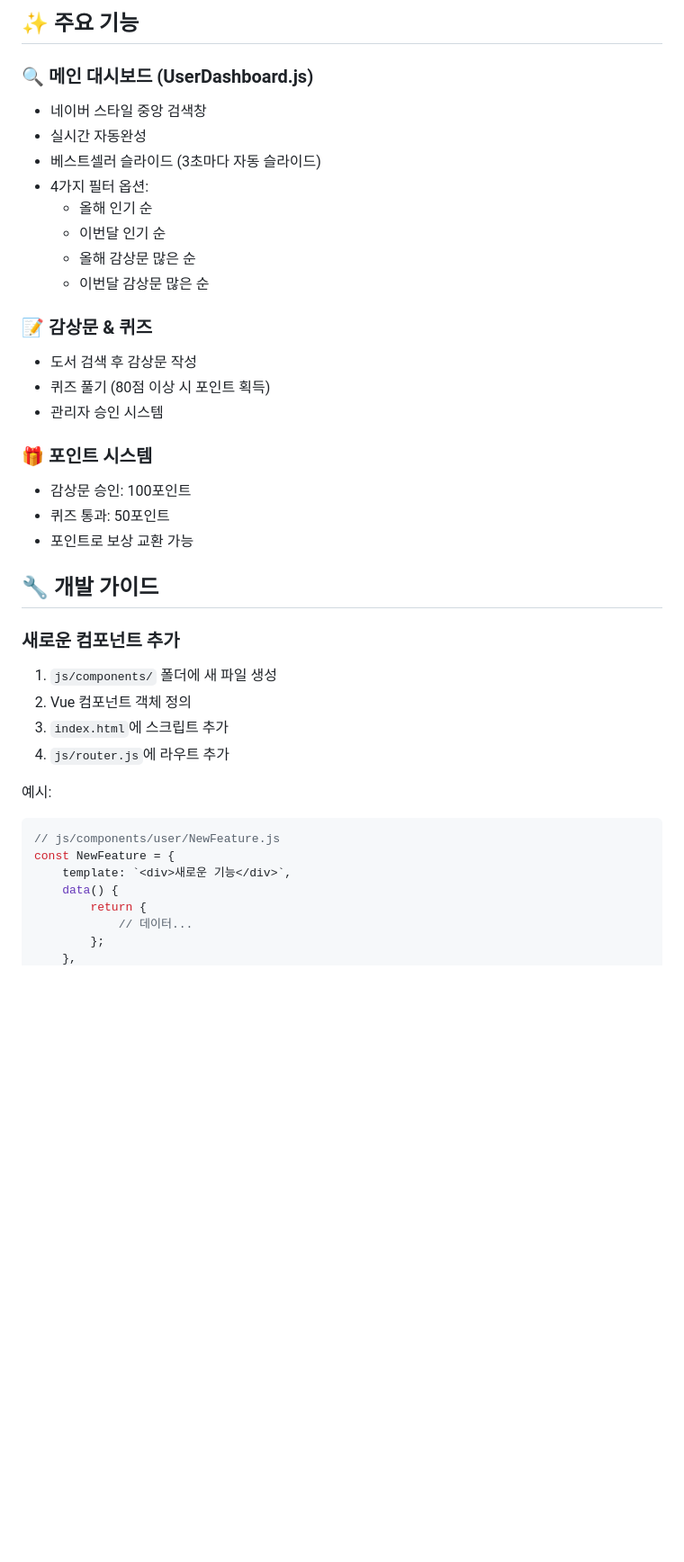
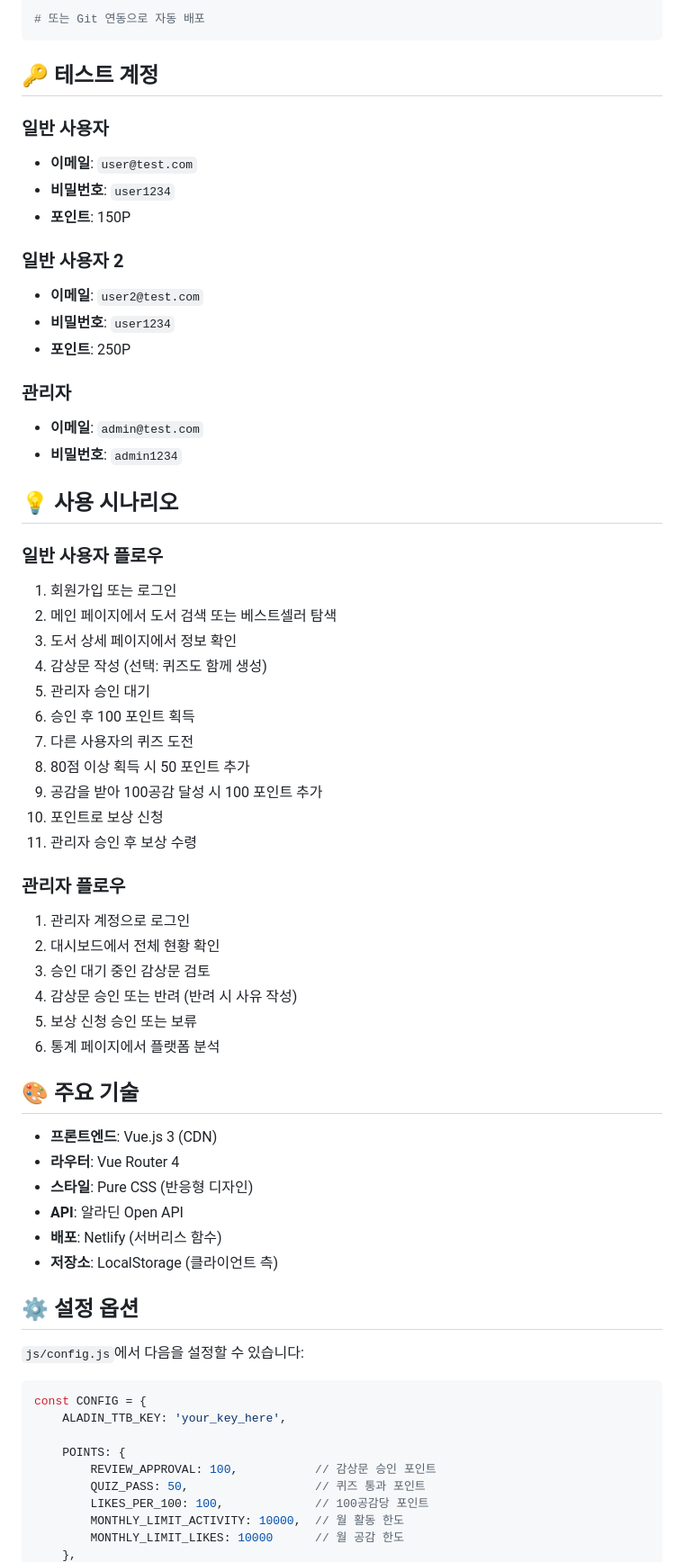
Before and after one commit to gun0819/gun0819.github.io, a Markdown page: README.md, the part around the change printed below. Shown: that part at 90% size. Rendered like a GitHub page; blank space fills up the shorter version.

````diff
--- a/README.md
+++ b/README.md
@@ -81,43 +153,67 @@ netlify dev
 
-## ✨ 주요 기능
+# 또는 Git 연동으로 자동 배포
+```
 
-### 🔍 메인 대시보드 (UserDashboard.js)
-- 네이버 스타일 중앙 검색창
-- 실시간 자동완성
-- 베스트셀러 슬라이드 (3초마다 자동 슬라이드)
-- 4가지 필터 옵션:
-  - 올해 인기 순
-  - 이번달 인기 순
-  - 올해 감상문 많은 순
-  - 이번달 감상문 많은 순
+## 🔑 테스트 계정
 
-### 📝 감상문 & 퀴즈
-- 도서 검색 후 감상문 작성
-- 퀴즈 풀기 (80점 이상 시 포인트 획득)
-- 관리자 승인 시스템
+### 일반 사용자
+- **이메일**: `user@test.com`
+- **비밀번호**: `user1234`
+- **포인트**: 150P
 
-### 🎁 포인트 시스템
-- 감상문 승인: 100포인트
-- 퀴즈 통과: 50포인트
-- 포인트로 보상 교환 가능
+### 일반 사용자 2
+- **이메일**: `user2@test.com`
+- **비밀번호**: `user1234`
+- **포인트**: 250P
 
-## 🔧 개발 가이드
+### 관리자
+- **이메일**: `admin@test.com`
+- **비밀번호**: `admin1234`
 
-### 새로운 컴포넌트 추가
+## 💡 사용 시나리오
 
-1. `js/components/` 폴더에 새 파일 생성
-2. Vue 컴포넌트 객체 정의
-3. `index.html`에 스크립트 추가
-4. `js/router.js`에 라우트 추가
+### 일반 사용자 플로우
+1. 회원가입 또는 로그인
+2. 메인 페이지에서 도서 검색 또는 베스트셀러 탐색
+3. 도서 상세 페이지에서 정보 확인
+4. 감상문 작성 (선택: 퀴즈도 함께 생성)
+5. 관리자 승인 대기
+6. 승인 후 100 포인트 획득
+7. 다른 사용자의 퀴즈 도전
+8. 80점 이상 획득 시 50 포인트 추가
+9. 공감을 받아 100공감 달성 시 100 포인트 추가
+10. 포인트로 보상 신청
+11. 관리자 승인 후 보상 수령
 
-예시:
+### 관리자 플로우
+1. 관리자 계정으로 로그인
+2. 대시보드에서 전체 현황 확인
+3. 승인 대기 중인 감상문 검토
+4. 감상문 승인 또는 반려 (반려 시 사유 작성)
+5. 보상 신청 승인 또는 보류
+6. 통계 페이지에서 플랫폼 분석
+
+## 🎨 주요 기술
+
+- **프론트엔드**: Vue.js 3 (CDN)
+- **라우터**: Vue Router 4
+- **스타일**: Pure CSS (반응형 디자인)
+- **API**: 알라딘 Open API
+- **배포**: Netlify (서버리스 함수)
+- **저장소**: LocalStorage (클라이언트 측)
+
+## ⚙️ 설정 옵션
+
+`js/config.js`에서 다음을 설정할 수 있습니다:
 
 ```javascript
-// js/components/user/NewFeature.js
-const NewFeature = {
-    template: `<div>새로운 기능</div>`,
-    data() {
-        return {
-            // 데이터...
-        };
+const CONFIG = {
+    ALADIN_TTB_KEY: 'your_key_here',
+
+    POINTS: {
+        REVIEW_APPROVAL: 100,           // 감상문 승인 포인트
+        QUIZ_PASS: 50,                  // 퀴즈 통과 포인트
+        LIKES_PER_100: 100,             // 100공감당 포인트
+        MONTHLY_LIMIT_ACTIVITY: 10000,  // 월 활동 한도
+        MONTHLY_LIMIT_LIKES: 10000      // 월 공감 한도
     },
````
Also changed, not shown: other parts of README.md (+177 -93 lines).
